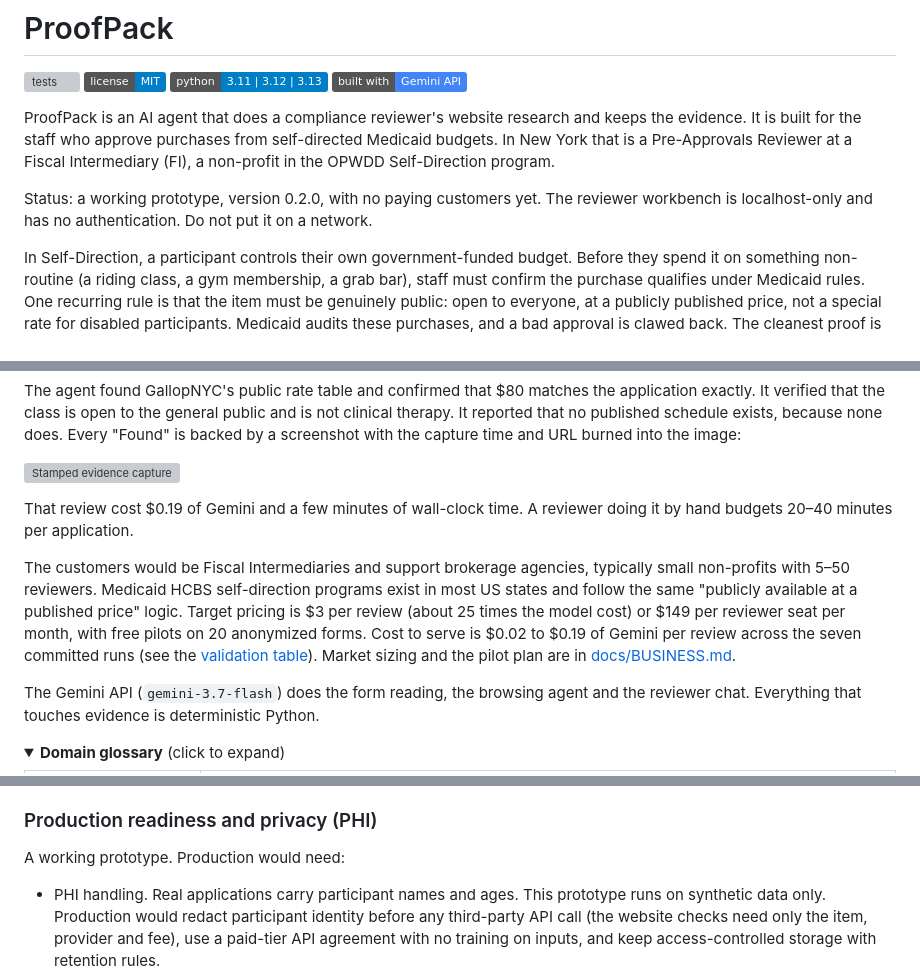
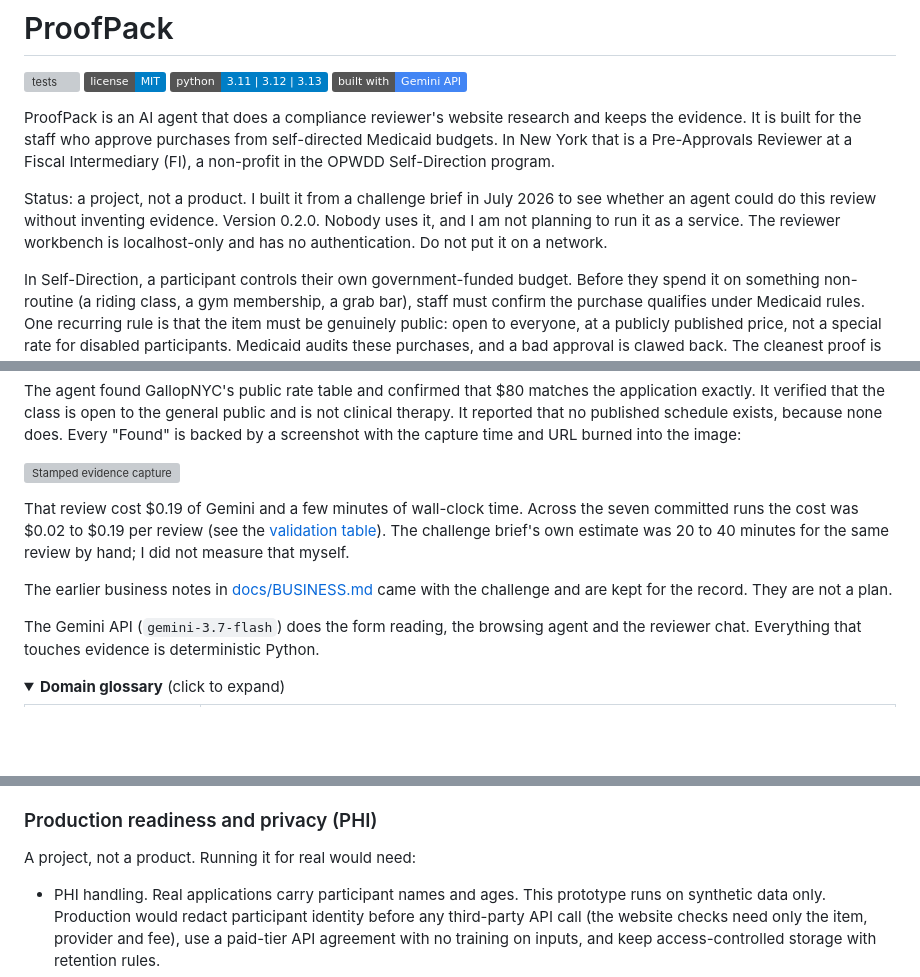
Before and after one commit to ebt55/proofpack, a Markdown page: README.md, 3 parts joined by grey strips. Drawn GitHub-style; folded sections open; badges without logos; blank space fills up the shorter version; grey boxes are pictures that could not be loaded.

Commit message:
README: a project from a challenge brief, not a product; business framing removed
Co-Authored-By: Claude Fable 5.1 <noreply@anthropic.com>

```diff
--- a/README.md
+++ b/README.md
@@ -10,8 +10,10 @@ evidence. It is built for the staff who approve purchases from self-directed Med
 In New York that is a Pre-Approvals Reviewer at a Fiscal Intermediary (FI), a non-profit in
 the OPWDD Self-Direction program.
 
-Status: a working prototype, version 0.2.0, with no paying customers yet. The reviewer
-workbench is localhost-only and has no authentication. Do not put it on a network.
+Status: a project, not a product. I built it from a challenge brief in July 2026 to see
+whether an agent could do this review without inventing evidence. Version 0.2.0. Nobody uses
+it, and I am not planning to run it as a service. The reviewer workbench is localhost-only
+and has no authentication. Do not put it on a network.
 
 In Self-Direction, a participant controls their own government-funded budget. Before they
 spend it on something non-routine (a riding class, a gym membership, a grab bar), staff must
@@ -43,16 +45,13 @@ screenshot with the capture time and URL burned into the image:
 
 ![Stamped evidence capture](output/01-community-class-gallopnyc/evidence/03-evidence-evidence-published-fees.png)
 
-That review cost $0.19 of Gemini and a few minutes of wall-clock time. A reviewer doing it by
-hand budgets 20–40 minutes per application.
+That review cost $0.19 of Gemini and a few minutes of wall-clock time. Across the seven
+committed runs the cost was $0.02 to $0.19 per review (see the
+[validation table](#how-it-was-validated)). The challenge brief's own estimate was 20 to 40
+minutes for the same review by hand; I did not measure that myself.
 
-The customers would be Fiscal Intermediaries and support brokerage agencies, typically small
-non-profits with 5–50 reviewers. Medicaid HCBS self-direction programs exist in most US states
-and follow the same "publicly available at a published price" logic. Target pricing is $3 per
-review (about 25 times the model cost) or $149 per reviewer seat per month, with free pilots on
-20 anonymized forms. Cost to serve is $0.02 to $0.19 of Gemini per review across the seven
-committed runs (see the [validation table](#how-it-was-validated)). Market sizing and the
-pilot plan are in [docs/BUSINESS.md](docs/BUSINESS.md).
+The earlier business notes in [docs/BUSINESS.md](docs/BUSINESS.md) came with the challenge
+and are kept for the record. They are not a plan.
 
 The Gemini API (`gemini-3.7-flash`) does the form reading, the browsing agent and the reviewer
 chat. Everything that touches evidence is deterministic Python.
@@ -427,7 +426,7 @@ The full engineering audit, with what to do next and in what order, is in
 
 ### Production readiness and privacy (PHI)
 
-A working prototype. Production would need:
+A project, not a product. Running it for real would need:
 
 - PHI handling. Real applications carry participant names and ages. This prototype runs on
   synthetic data only. Production would redact participant identity before any third-party API
```
